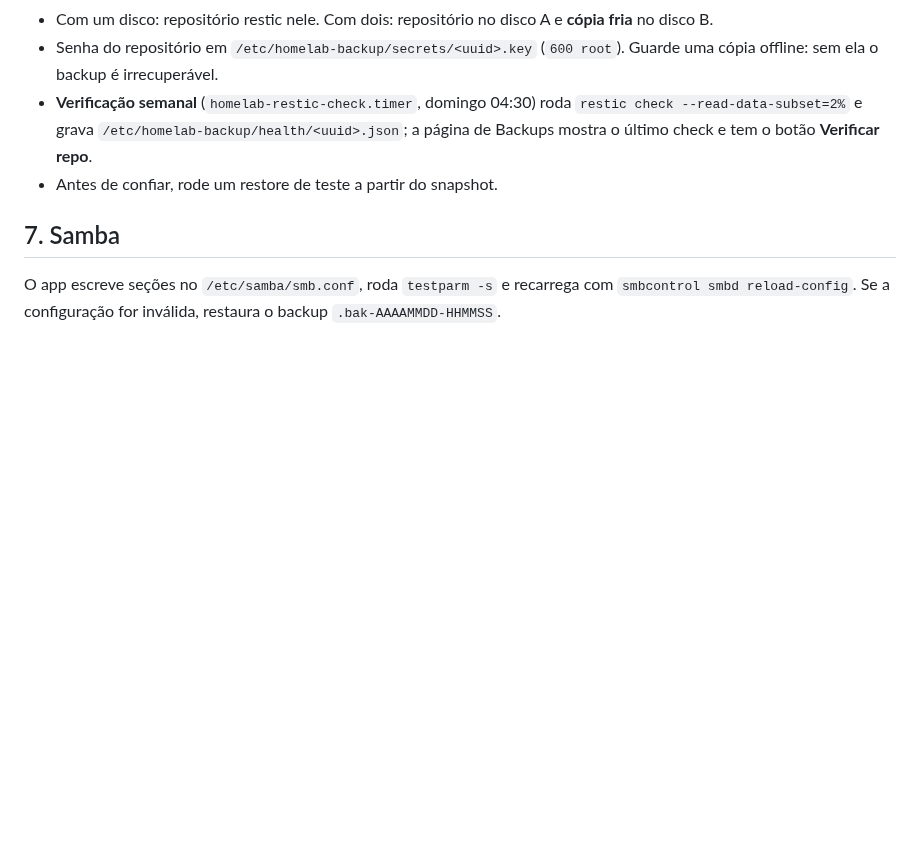
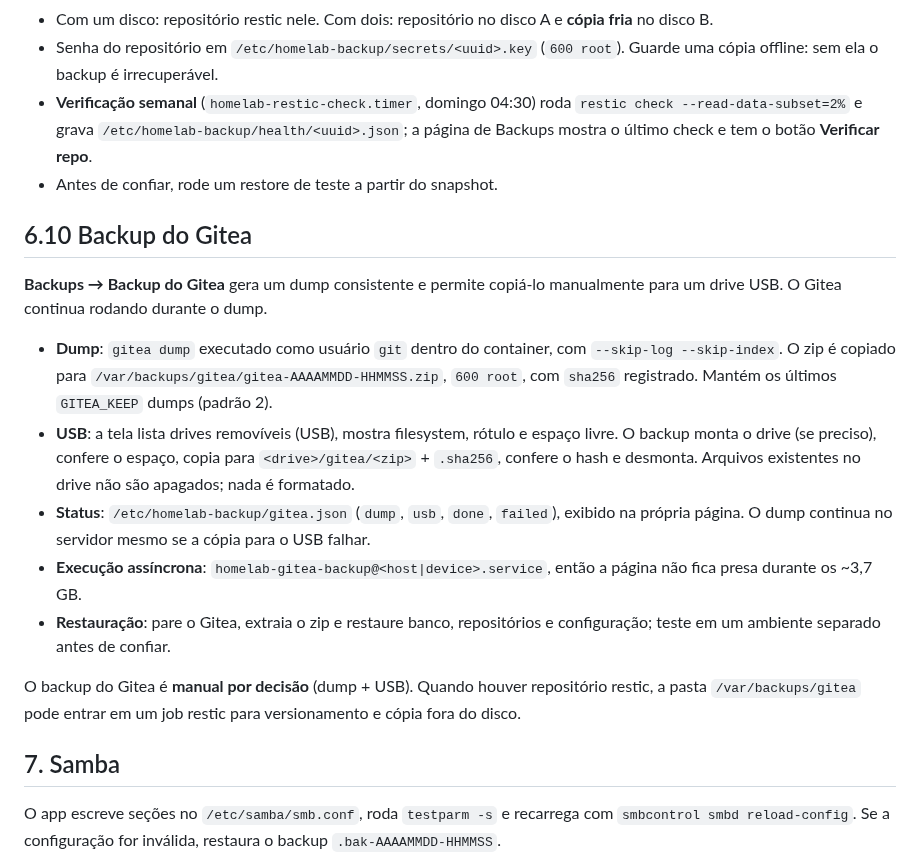
Before and after one commit to ConradoAlmeida/homelab-storage-admin, a Markdown page: README.md, the part around the change. Drawn GitHub-style; blank space fills up the shorter version.

Commit message:
docs: documenta backup do Gitea e USB

```diff
--- a/README.md
+++ b/README.md
@@ -601,6 +601,31 @@ existe um **disco externo** disponível:
   check e tem o botão **Verificar repo**.
 - Antes de confiar, rode um restore de teste a partir do snapshot.
 
+## 6.10 Backup do Gitea
+
+**Backups → Backup do Gitea** gera um dump consistente e permite copiá-lo
+manualmente para um drive USB. O Gitea continua rodando durante o dump.
+
+- **Dump**: `gitea dump` executado como usuário `git` dentro do container,
+  com `--skip-log --skip-index`. O zip é copiado para
+  `/var/backups/gitea/gitea-AAAAMMDD-HHMMSS.zip`, `600 root`, com `sha256`
+  registrado. Mantém os últimos `GITEA_KEEP` dumps (padrão 2).
+- **USB**: a tela lista drives removíveis (USB), mostra filesystem, rótulo e
+  espaço livre. O backup monta o drive (se preciso), confere o espaço, copia
+  para `<drive>/gitea/<zip>` + `.sha256`, confere o hash e desmonta.
+  Arquivos existentes no drive não são apagados; nada é formatado.
+- **Status**: `/etc/homelab-backup/gitea.json` (`dump`, `usb`, `done`,
+  `failed`), exibido na própria página. O dump continua no servidor mesmo se a
+  cópia para o USB falhar.
+- **Execução assíncrona**: `homelab-gitea-backup@<host|device>.service`, então
+  a página não fica presa durante os ~3,7 GB.
+- **Restauração**: pare o Gitea, extraia o zip e restaure banco, repositórios e
+  configuração; teste em um ambiente separado antes de confiar.
+
+O backup do Gitea é **manual por decisão** (dump + USB). Quando houver
+repositório restic, a pasta `/var/backups/gitea` pode entrar em um job restic
+para versionamento e cópia fora do disco.
+
 ## 7. Samba
 
 O app escreve seções no `/etc/samba/smb.conf`, roda `testparm -s` e recarrega
```
